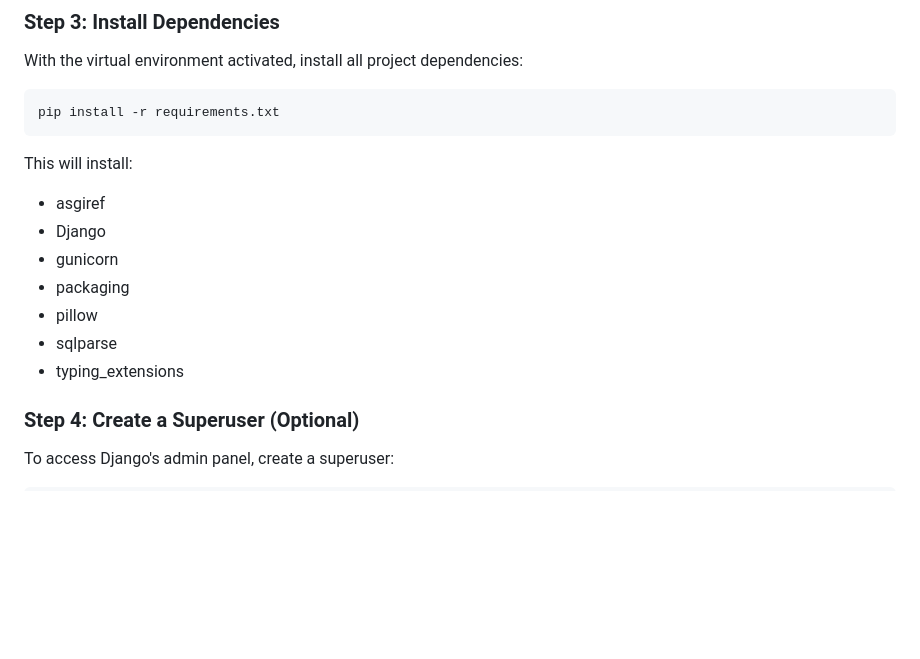
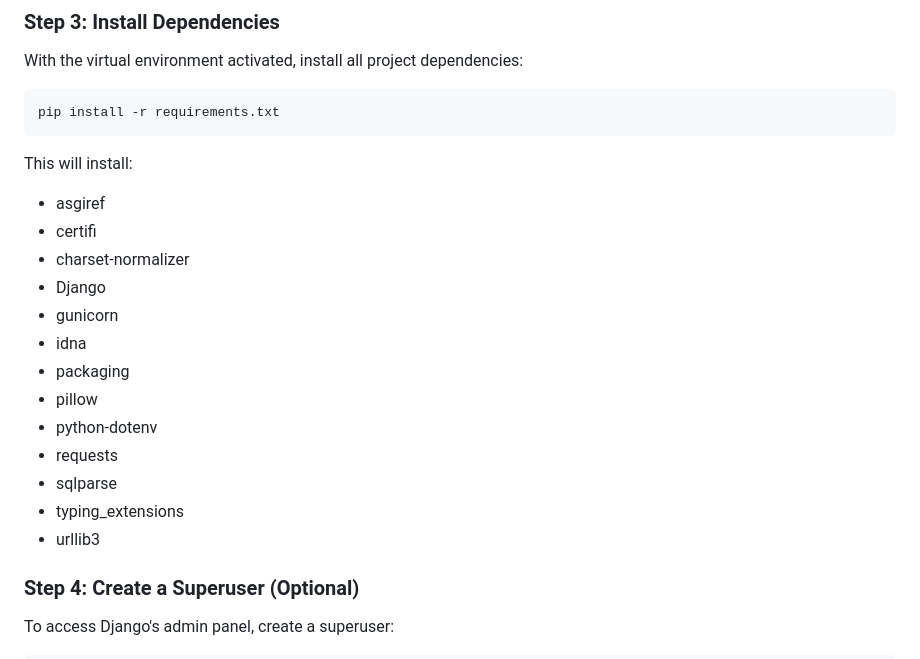
Before and after one commit to jalvarez01/FitTogether, a Markdown page: README.md, the part around one of its changes. GitHub-like rendering; blank space fills up the shorter version.

```diff
--- a/README.md
+++ b/README.md
@@ -70,12 +70,18 @@ pip install -r requirements.txt
 This will install:
 
 - asgiref
+- certifi
+- charset-normalizer
 - Django
 - gunicorn
+- idna
 - packaging
 - pillow
+- python-dotenv
+- requests
 - sqlparse
 - typing_extensions
+- urllib3
 
 ### Step 4: Create a Superuser (Optional)
 
```
Also changed, not shown: other parts of README.md (+1 -1 lines).
